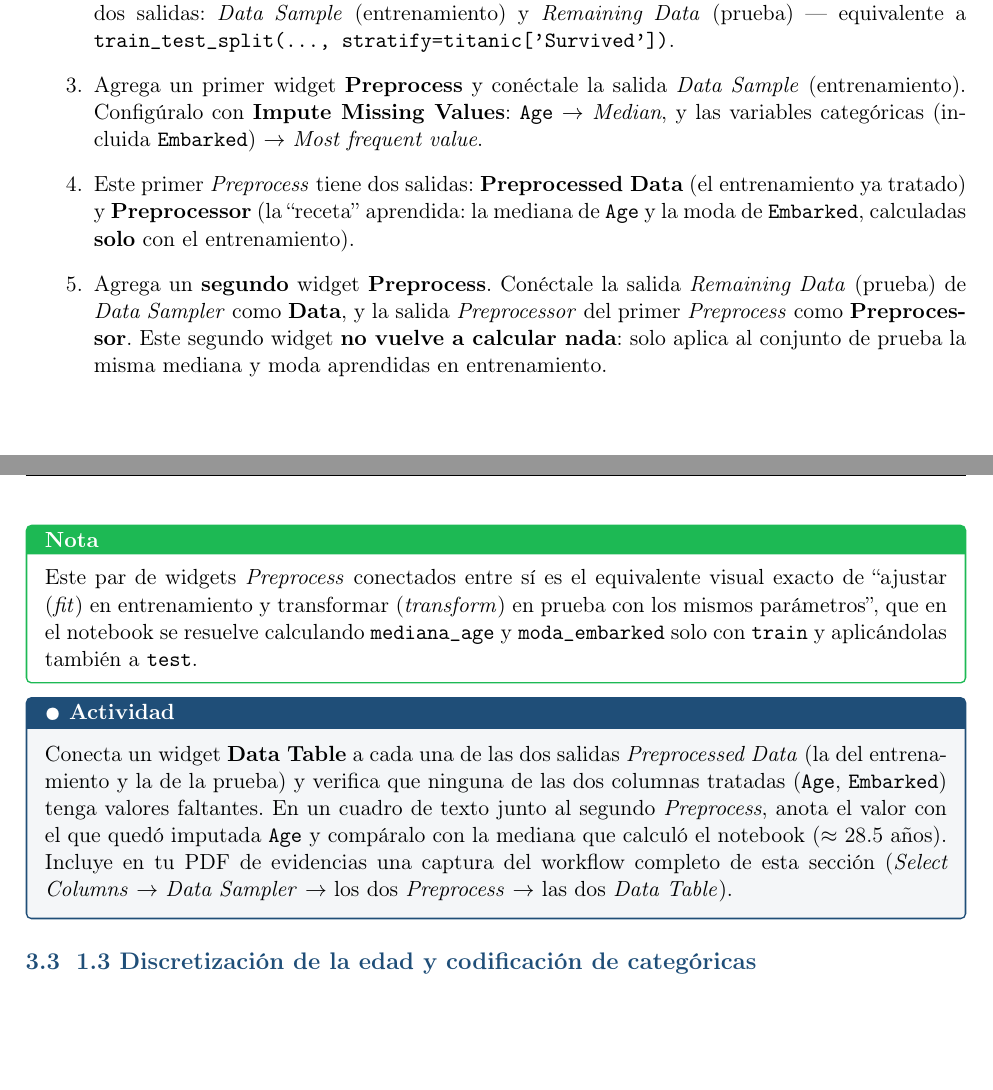
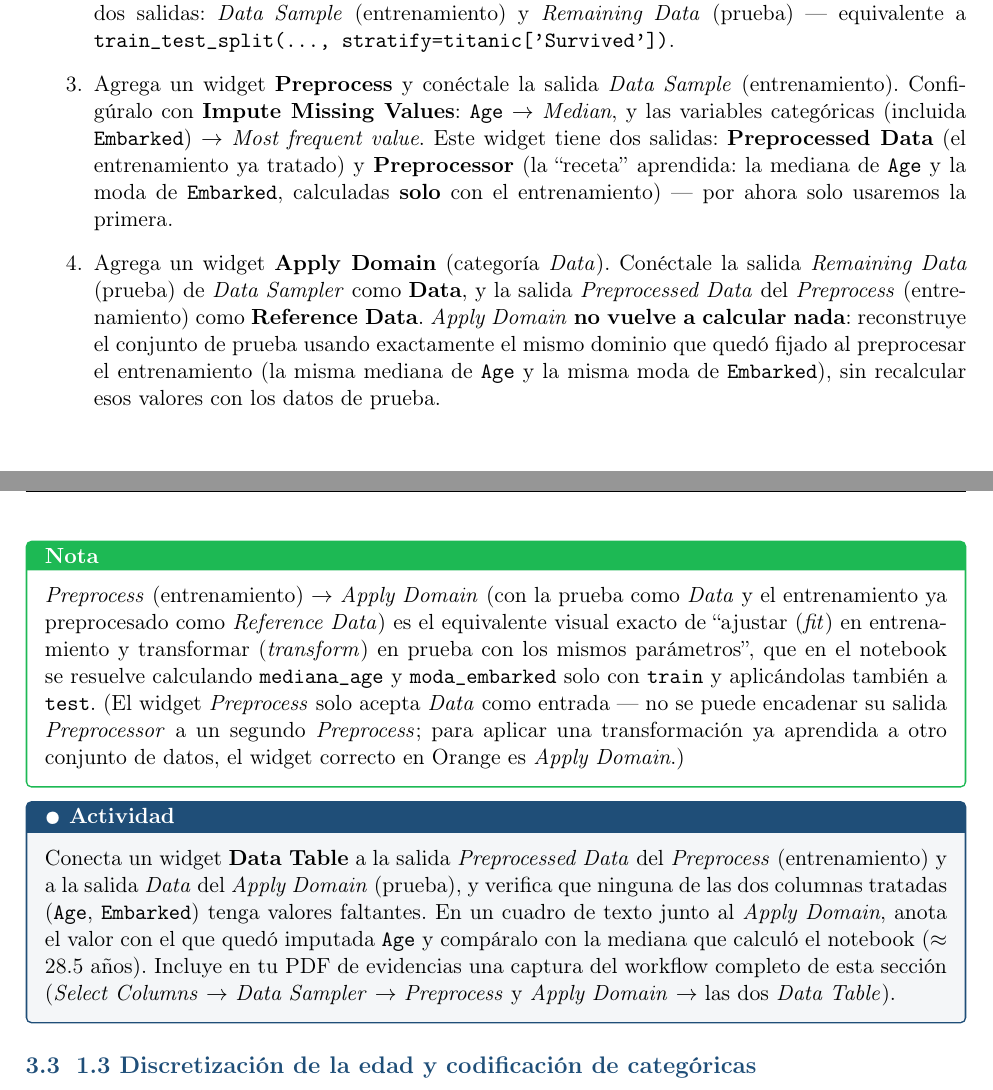
Before and after one commit to DiegoCollazos/CursoAnaliticaDatos_, a LaTeX document (modulo-02-transformacion-visualizacion/2.5_Laboratorio_Simulacion_2_Orange.tex): two parts of pages 3 and 4 of 6, joined at a grey line, cut so that both start at the same text, the shorter picture padded with empty space. Compiled offline with pdfLaTeX.

Commit message:
Corregir Laboratorio de Simulación 2: Preprocess no acepta Preprocessor como entrada
El workflow de la sección 1.2 indicaba encadenar la salida
Preprocessor de un widget Preprocess a la entrada de un segundo
Preprocess, pero ese widget solo acepta Data como entrada (no tiene
una entrada Preprocessor). Se corrige usando el widget correcto de
Orange para este caso: Apply Domain, conectando la prueba como Data
y el entrenamiento ya preprocesado como Reference Data — así se le
aplica al conjunto de prueba exactamente el mismo dominio (mediana de
Age, moda de Embarked) aprendido en entrenamiento, sin recalcularlo.

Co-Authored-By: Claude Sonnet 5 <noreply@anthropic.com>
Claude-Session: https://claude.ai/code/session_01SQb1QdQoaeVHejn1m1xhoe

```diff
--- a/modulo-02-transformacion-visualizacion/2.5_Laboratorio_Simulacion_2_Orange.tex
+++ b/modulo-02-transformacion-visualizacion/2.5_Laboratorio_Simulacion_2_Orange.tex
@@ -176,17 +176,16 @@ Como en el notebook (sección 3), \textbf{dividimos antes de calcular cualquier
 \begin{enumerate}[leftmargin=1.2cm]
   \item Agrega el widget \textbf{Select Columns} conectado a \textit{File}, y mueve la columna \texttt{Cabin} al grupo \textit{Excluded} (equivalente a \texttt{drop(columns=['Cabin'])}).
   \item Agrega el widget \textbf{Data Sampler}, conéctalo a \textit{Select Columns}. Configúralo con \textbf{Fixed proportion of data: 80\%} y activa la casilla \textbf{Stratify sample}. Esto reparte los datos en dos salidas: \textit{Data Sample} (entrenamiento) y \textit{Remaining Data} (prueba) --- equivalente a \texttt{train\_test\_split(..., stratify=titanic['Survived'])}.
-  \item Agrega un primer widget \textbf{Preprocess} y conéctale la salida \textit{Data Sample} (entrenamiento). Configúralo con \textbf{Impute Missing Values}: \texttt{Age} $\to$ \textit{Median}, y las variables categóricas (incluida \texttt{Embarked}) $\to$ \textit{Most frequent value}.
-  \item Este primer \textit{Preprocess} tiene dos salidas: \textbf{Preprocessed Data} (el entrenamiento ya tratado) y \textbf{Preprocessor} (la ``receta'' aprendida: la mediana de \texttt{Age} y la moda de \texttt{Embarked}, calculadas \textbf{solo} con el entrenamiento).
-  \item Agrega un \textbf{segundo} widget \textbf{Preprocess}. Conéctale la salida \textit{Remaining Data} (prueba) de \textit{Data Sampler} como \textbf{Data}, y la salida \textit{Preprocessor} del primer \textit{Preprocess} como \textbf{Preprocessor}. Este segundo widget \textbf{no vuelve a calcular nada}: solo aplica al conjunto de prueba la misma mediana y moda aprendidas en entrenamiento.
+  \item Agrega un widget \textbf{Preprocess} y conéctale la salida \textit{Data Sample} (entrenamiento). Configúralo con \textbf{Impute Missing Values}: \texttt{Age} $\to$ \textit{Median}, y las variables categóricas (incluida \texttt{Embarked}) $\to$ \textit{Most frequent value}. Este widget tiene dos salidas: \textbf{Preprocessed Data} (el entrenamiento ya tratado) y \textbf{Preprocessor} (la ``receta'' aprendida: la mediana de \texttt{Age} y la moda de \texttt{Embarked}, calculadas \textbf{solo} con el entrenamiento) --- por ahora solo usaremos la primera.
+  \item Agrega un widget \textbf{Apply Domain} (categoría \textit{Data}). Conéctale la salida \textit{Remaining Data} (prueba) de \textit{Data Sampler} como \textbf{Data}, y la salida \textit{Preprocessed Data} del \textit{Preprocess} (entrenamiento) como \textbf{Reference Data}. \textit{Apply Domain} \textbf{no vuelve a calcular nada}: reconstruye el conjunto de prueba usando exactamente el mismo dominio que quedó fijado al preprocesar el entrenamiento (la misma mediana de \texttt{Age} y la misma moda de \texttt{Embarked}), sin recalcular esos valores con los datos de prueba.
 \end{enumerate}
 
 \begin{nota}
-Este par de widgets \textit{Preprocess} conectados entre sí es el equivalente visual exacto de ``ajustar (\textit{fit}) en entrenamiento y transformar (\textit{transform}) en prueba con los mismos parámetros'', que en el notebook se resuelve calculando \texttt{mediana\_age} y \texttt{moda\_embarked} solo con \texttt{train} y aplicándolas también a \texttt{test}.
+\textit{Preprocess} (entrenamiento) $\to$ \textit{Apply Domain} (con la prueba como \textit{Data} y el entrenamiento ya preprocesado como \textit{Reference Data}) es el equivalente visual exacto de ``ajustar (\textit{fit}) en entrenamiento y transformar (\textit{transform}) en prueba con los mismos parámetros'', que en el notebook se resuelve calculando \texttt{mediana\_age} y \texttt{moda\_embarked} solo con \texttt{train} y aplicándolas también a \texttt{test}. (El widget \textit{Preprocess} solo acepta \textit{Data} como entrada --- no se puede encadenar su salida \textit{Preprocessor} a un segundo \textit{Preprocess}; para aplicar una transformación ya aprendida a otro conjunto de datos, el widget correcto en Orange es \textit{Apply Domain}.)
 \end{nota}
 
 \begin{actividad}
-Conecta un widget \textbf{Data Table} a cada una de las dos salidas \textit{Preprocessed Data} (la del entrenamiento y la de la prueba) y verifica que ninguna de las dos columnas tratadas (\texttt{Age}, \texttt{Embarked}) tenga valores faltantes. En un cuadro de texto junto al segundo \textit{Preprocess}, anota el valor con el que quedó imputada \texttt{Age} y compáralo con la mediana que calculó el notebook ($\approx$ 28.5 años). Incluye en tu PDF de evidencias una captura del workflow completo de esta sección (\textit{Select Columns} $\to$ \textit{Data Sampler} $\to$ los dos \textit{Preprocess} $\to$ las dos \textit{Data Table}).
+Conecta un widget \textbf{Data Table} a la salida \textit{Preprocessed Data} del \textit{Preprocess} (entrenamiento) y a la salida \textit{Data} del \textit{Apply Domain} (prueba), y verifica que ninguna de las dos columnas tratadas (\texttt{Age}, \texttt{Embarked}) tenga valores faltantes. En un cuadro de texto junto al \textit{Apply Domain}, anota el valor con el que quedó imputada \texttt{Age} y compáralo con la mediana que calculó el notebook ($\approx$ 28.5 años). Incluye en tu PDF de evidencias una captura del workflow completo de esta sección (\textit{Select Columns} $\to$ \textit{Data Sampler} $\to$ \textit{Preprocess} y \textit{Apply Domain} $\to$ las dos \textit{Data Table}).
 \end{actividad}
 
 \subsection{1.3 Discretización de la edad y codificación de categóricas}
```
Also changed, not shown: modulo-02-transformacion-visualizacion/2.5_Laboratorio_Simulacion_2_Orange.pdf.
